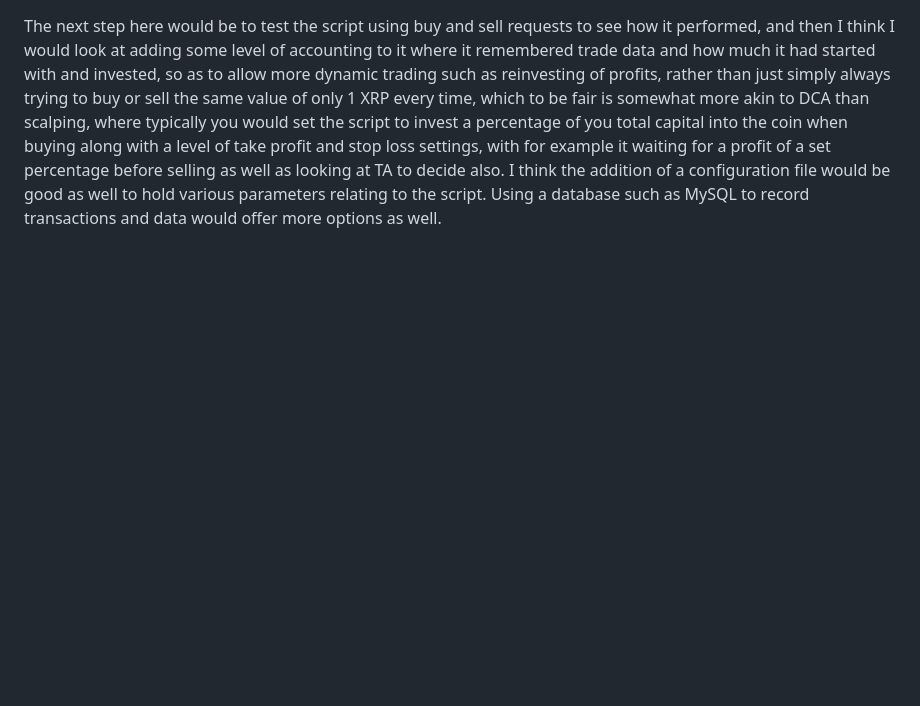
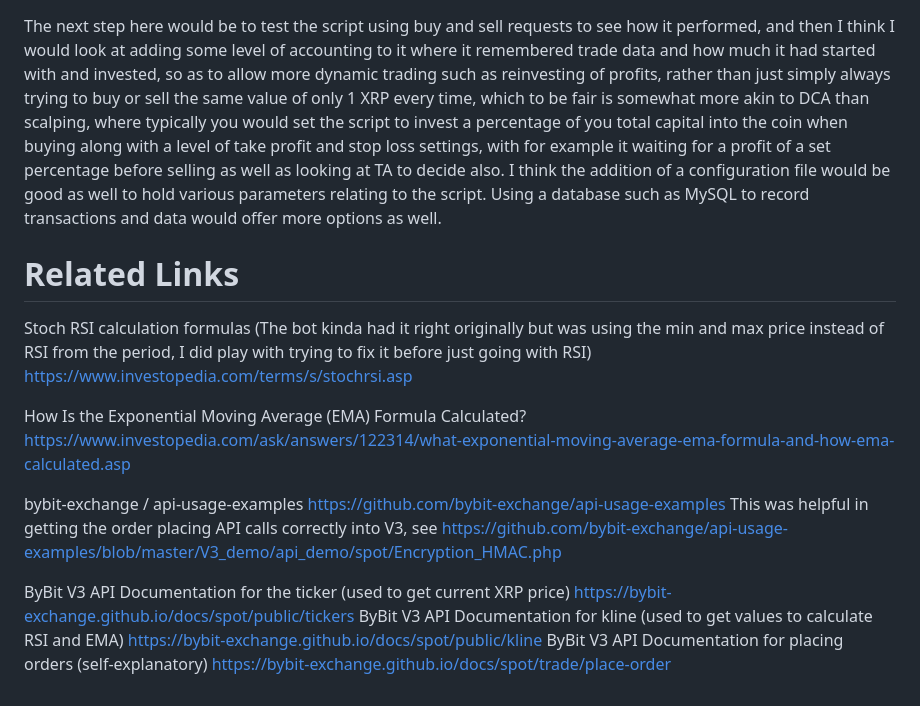
Before and after one commit to SPhillips1337/OpenAI-PHPBybitAPIScalperBOT, a Markdown page: README.md, the part around one of its changes. GitHub-like rendering; blank space fills up the shorter version.

```diff
--- a/README.md
+++ b/README.md
@@ -56,3 +57,16 @@ Next Steps
 The next step here would be to test the script using buy and sell requests to see how it performed, and then I think I would look at adding some level of accounting to it where it remembered trade data and how much it had started with and invested, so as to allow more dynamic trading such as reinvesting of profits, rather than just simply always trying to buy or sell the same value of only 1 XRP every time, which to be fair is somewhat more akin to DCA than scalping, where typically you would set the script to invest a percentage of you total capital into the coin when buying along with a level of take profit and stop loss settings, with for example it waiting for a profit of a set percentage before selling as well as looking at TA to decide also.
 I think the addition of a configuration file would be good as well to hold various parameters relating to the script.
 Using a database such as MySQL to record transactions and data would offer more options as well.
+
+Related Links
+=============
+Stoch RSI calculation formulas (The bot kinda had it right originally but was using the min and max price instead of RSI from the period, I did play with trying to fix it before just going with RSI) https://www.investopedia.com/terms/s/stochrsi.asp
+
+How Is the Exponential Moving Average (EMA) Formula Calculated? https://www.investopedia.com/ask/answers/122314/what-exponential-moving-average-ema-formula-and-how-ema-calculated.asp
+
+bybit-exchange / api-usage-examples https://github.com/bybit-exchange/api-usage-examples
+This was helpful in getting the order placing API calls correctly into V3, see https://github.com/bybit-exchange/api-usage-examples/blob/master/V3_demo/api_demo/spot/Encryption_HMAC.php
+
+ByBit V3 API Documentation for the ticker (used to get current XRP price) https://bybit-exchange.github.io/docs/spot/public/tickers
+ByBit V3 API Documentation for kline (used to get values to calculate RSI and EMA) https://bybit-exchange.github.io/docs/spot/public/kline
+ByBit V3 API Documentation for placing orders (self-explanatory) https://bybit-exchange.github.io/docs/spot/trade/place-order
```
Also changed, not shown: other parts of README.md (+1 -0 lines).
